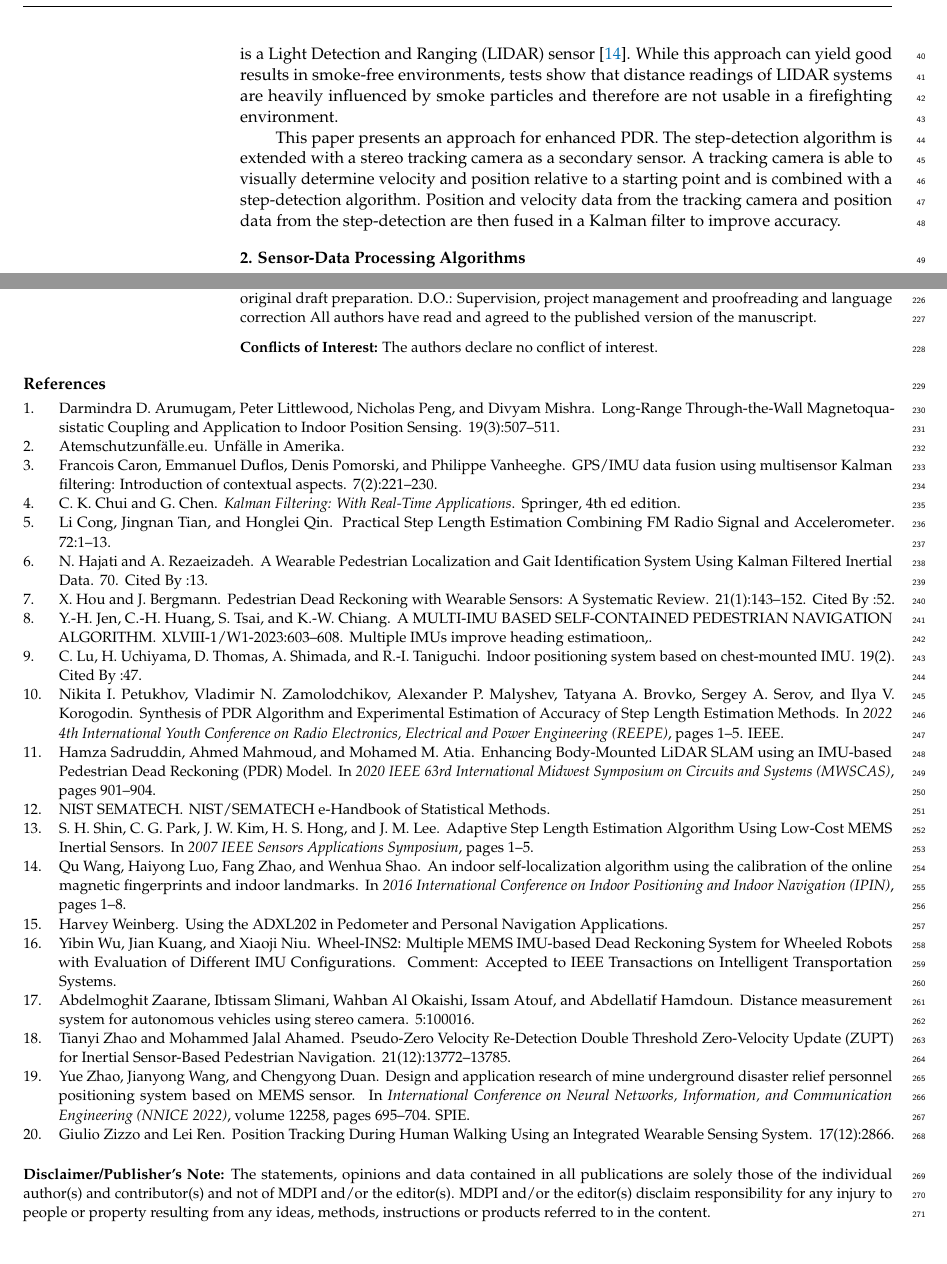
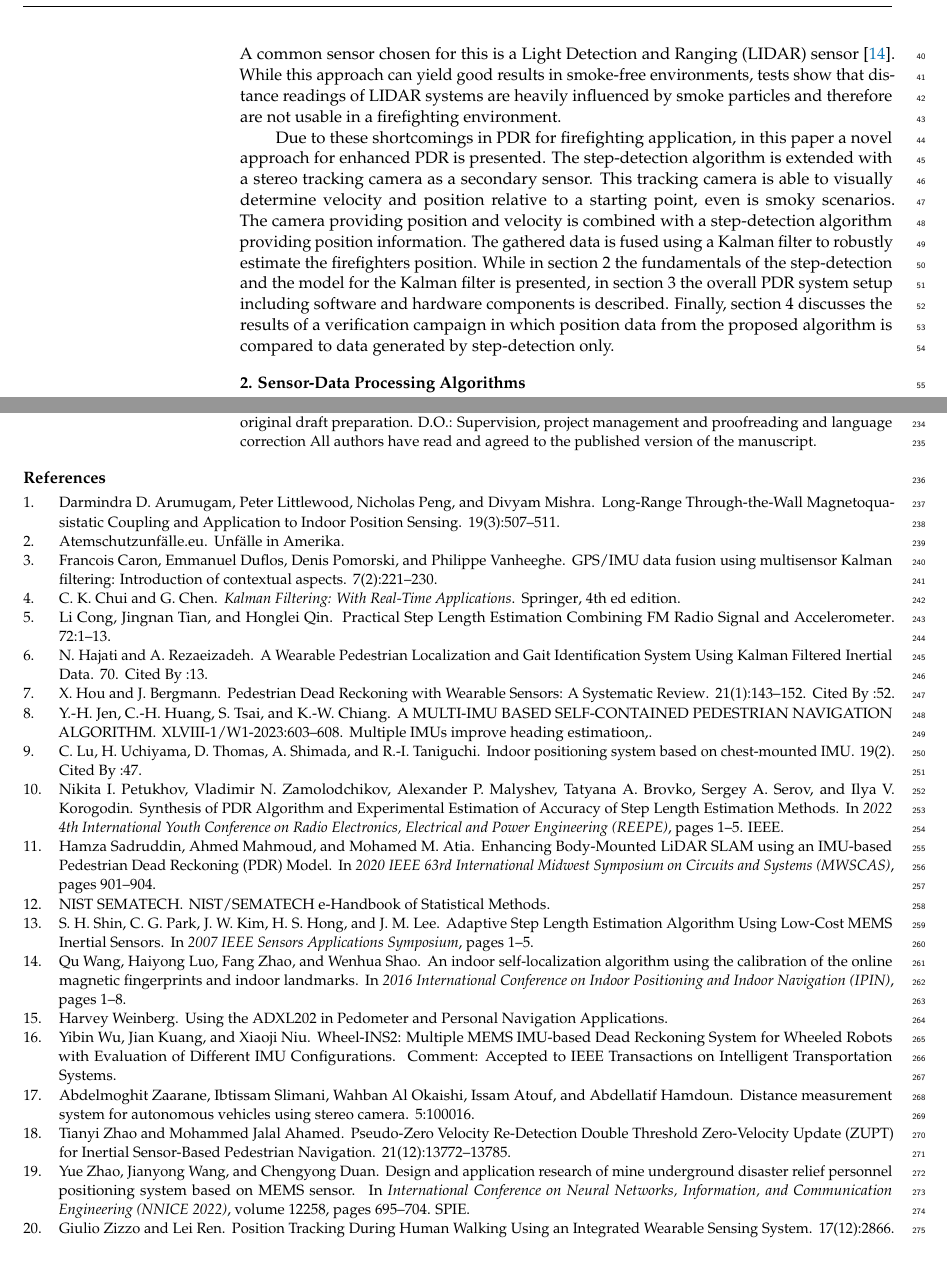
Before and after one commit to dossmann2/Conf-on-SensorandAppl23, a LaTeX paper (Conference_Paper/template.tex): two parts of pages 2 and 7 of 7, joined at a grey line, cut so that both start at the same text. Compiled offline with pdfLaTeX.

Commit message:
Intro rework

```diff
--- a/Conference_Paper/template.tex
+++ b/Conference_Paper/template.tex
@@ -169,9 +169,12 @@
 
 While safety standards in firefighting are continuously improving, indoor operations in burning buildings still present a dangerous task for firefighters. At least 240 injuries and 10 deaths involving firefighters conducting firefighting operations in buildings were reported in the United States in 2022 \cite{atemschutzunfalle.eu2023}. To improve safety while performing such a dangerous task, knowing the exact position of firefighters in indoor environments can shorten rescue time of injured personnel or help firefighters avoiding dangerous situations. To determine the position of a person in indoor or GPS-denied environments, a technique called Pedestrian Dead Reckoning (PDR) is used. It relies on sensors such as accelerometers, gyroscopes, and magnetometers integrated into wearable devices, smartphones or smartwatches. By continuously tracking a pedestrian's step counts, stride length, and heading changes, PDR algorithms can calculate their relative displacement from a known starting point. Other means of PDR include simultaneous locating and mapping (SLAM)\cite{lu2019}, magnetic field mapping \cite{wang2016} or magnetic triangulation \cite{arumugam2020}.
 
-For an application in firefighting operations, many of the aforementioned PDR methods are not feasible. While radio tracking \cite{cong2023} or magnetic mapping \cite{wang2016} produce accurate results in indoor environments, they are technologies that have to be installed before use. It may be possible to achieve this for some large buildings, however it would not be feasible to do for every building in an area where a fire might occur. For firefighters to being able to use the system in any indoor environment, a stand-alone, body-worn device is required. Stand-alone PDR systems often rely on a form of step-detection \cite{hou2021}. Algorithms based on step-detection can estimate an accurate position during walking, movement occurring in a firefighting application includes more dynamic activities like crouching that are hard to detect by a step-detection algorithm. Therefore, a secondary sensor measuring position or velocity is necessary to improve accuracy in those cases. A common sensor chosen for this is a Light Detection and Ranging (LIDAR) sensor \cite{wang2016}. While this approach can yield good results in smoke-free environments, tests show that distance readings of LIDAR systems are heavily influenced by smoke particles and therefore are not usable in a firefighting environment.
+For an application in firefighting operations, many of the aforementioned PDR methods are not feasible. While radio tracking \cite{cong2023} or magnetic mapping \cite{wang2016} produce accurate results in indoor environments, they are technologies that have to be installed before use. It may be possible to achieve this for some large buildings, however it would not be feasible to do for every building in an area where a fire might occur. For tracking firefighters in any indoor environment, a stand-alone, body-worn device is required. Stand-alone PDR systems often rely on a form of step-detection \cite{hou2021}. Algorithms based on step-detection can estimate an accurate position mainly  during walking. Movements occurring in a firefighting application, however, also include more dynamic activities like crouching. Those movements are hard to detect by standard step-detection algorithms. Thus, a secondary sensor measuring position or velocity is necessary to improve accuracy in those scenarios. A common sensor chosen for this is a Light Detection and Ranging (LIDAR) sensor \cite{wang2016}. While this approach can yield good results in smoke-free environments, tests show that distance readings of LIDAR systems are heavily influenced by smoke particles and therefore are not usable in a firefighting environment.
 
-This paper presents an approach for enhanced PDR. The step-detection algorithm is extended with a stereo tracking camera as a secondary sensor. A tracking camera is able to visually determine velocity and position relative to a starting point and is combined with a step-detection algorithm. Position and velocity data from the tracking camera and position data from the step-detection are then fused in a Kalman filter to improve accuracy.
+Due to these shortcomings in PDR for firefighting application, in this paper  a novel approach for enhanced PDR is presented. The step-detection algorithm is extended with a stereo tracking camera as a secondary sensor. This tracking camera is able to visually determine velocity and position relative to a starting point, even is smoky scenarios. The camera providing position and velocity is combined with a step-detection algorithm providing position information. The gathered data is
+fused using a Kalman filter to robustly estimate the firefighters position. While in section 2 the fundamentals of the step-detection and the model for the Kalman filter is presented, in section 3 the overall PDR system setup including software and hardware components is described. Finally, section 4 discusses the results of a verification campaign in which position data from the proposed algorithm is compared to data generated by step-detection only.
+
+
 %%%%%%%%%%%%%%%%%%%%%%%%%%%%%%%%%%%%%%%%%%
 \section{Sensor-Data Processing Algorithms}
 The PDR relies on an advanced sensor data fusion algorithm combining position data estimated by a step-detection algorithm and the velocity and position data estimates of a secondary sensor.
@@ -435,7 +438,7 @@ By adapting the step-detection algorithm for crouching movements the tracking es
 
 %\acknowledgments{In this section you can acknowledge any support given which is not covered by the author contribution or funding sections. This may include administrative and technical support, or donations in kind (e.g., materials used for experiments).}
 
-\conflictsofinterest{The authors declare no conflict of interest.}
+%\conflictsofinterest{The authors declare no conflict of interest.}
 
 %%%%%%%%%%%%%%%%%%%%%%%%%%%%%%%%%%%%%%%%%%
 %% Optional
@@ -458,9 +461,9 @@ By adapting the step-detection algorithm for crouching movements the tracking es
 
 %%%%%%%%%%%%%%%%%%%%%%%%%%%%%%%%%%%%%%%%%%
 %% Optional
-\appendixtitles{no} % Leave argument "no" if all appendix headings stay EMPTY (then no dot is printed after "Appendix A"). If the appendix sections contain a heading then change the argument to "yes".
-\appendixstart
-\appendix
+%\appendixtitles{no} % Leave argument "no" if all appendix headings stay EMPTY (then no dot is printed after "Appendix A"). If the appendix sections contain a heading then change the argument to "yes".
+%\appendixstart
+%\appendix
 %\section[\appendixname~\thesection]{}
 %\subsection[\appendixname~\thesubsection]{}
 %The appendix is an optional section that can contain details and data supplemental to the main text---for example, explanations of experimental details that would disrupt the flow of the main text but nonetheless remain crucial to understanding and reproducing the research shown; figures of replicates for experiments of which representative data are shown in the main text can be added here if brief, or as Supplementary Data. Mathematical proofs of results not central to the paper can be added as an appendix.
```
Also changed, not shown: Conference_Paper/template.tex (6 more changed lines).
